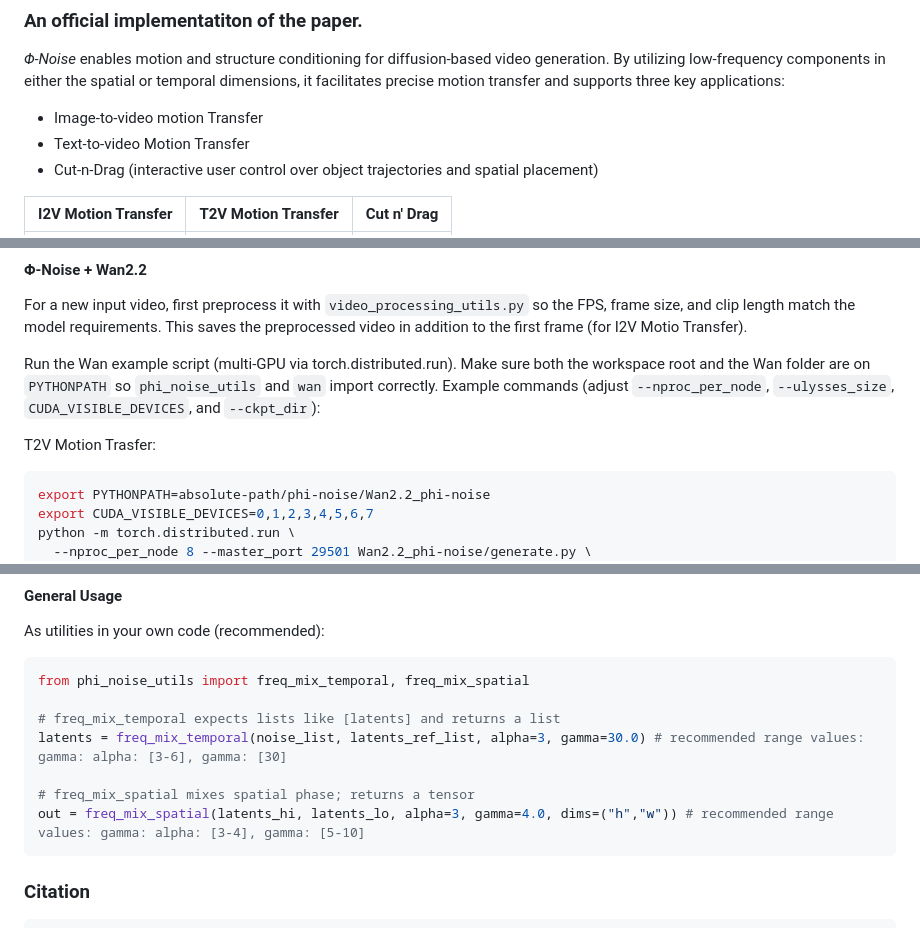
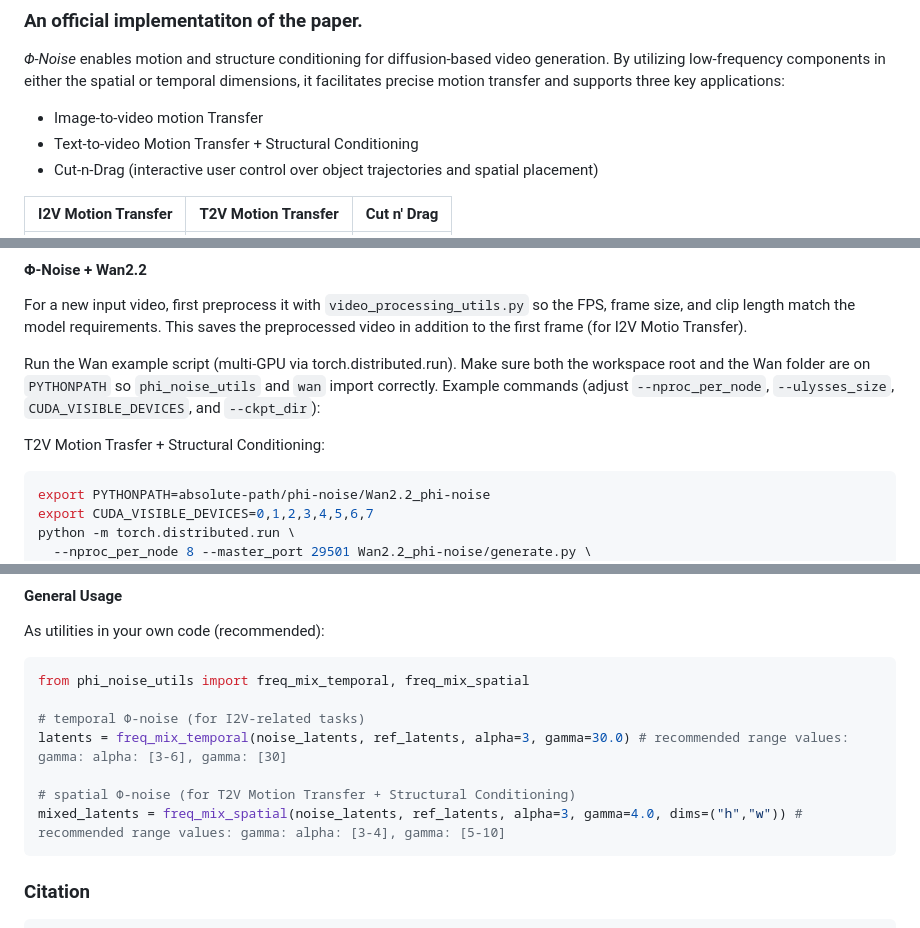
Before and after one commit to ofir1080/phi-noise, a Markdown page: README.md, 3 parts joined by grey strips. Drawn GitHub-style.

````diff
--- a/README.md
+++ b/README.md
@@ -25,7 +25,7 @@
 
 *Φ-Noise* enables motion and structure conditioning for diffusion-based video generation. By utilizing low-frequency components in either the spatial or temporal dimensions, it facilitates precise motion transfer and supports three key applications:
 - Image-to-video motion Transfer
-- Text-to-video Motion Transfer
+- Text-to-video Motion Transfer + Structural Conditioning
 - Cut-n-Drag (interactive user control over object trajectories and spatial placement)
 
 | **I2V Motion Transfer** | **T2V Motion Transfer** | **Cut n' Drag** |
@@ -58,7 +58,7 @@ For a new input video, first preprocess it with `video_processing_utils.py` so t
 
 Run the Wan example script (multi-GPU via torch.distributed.run). Make sure both the workspace root and the Wan folder are on `PYTHONPATH` so `phi_noise_utils` and `wan` import correctly. Example commands (adjust `--nproc_per_node`, `--ulysses_size`, `CUDA_VISIBLE_DEVICES`, and `--ckpt_dir`):
 
-T2V Motion Trasfer:
+T2V Motion Trasfer + Structural Conditioning:
 ```bash
 export PYTHONPATH=absolute-path/phi-noise/Wan2.2_phi-noise
 export CUDA_VISIBLE_DEVICES=0,1,2,3,4,5,6,7
@@ -108,11 +108,11 @@ As utilities in your own code (recommended):
 ```python
 from phi_noise_utils import freq_mix_temporal, freq_mix_spatial
 
-# freq_mix_temporal expects lists like [latents] and returns a list
-latents = freq_mix_temporal(noise_list, latents_ref_list, alpha=3, gamma=30.0) # recommended range values: gamma: alpha: [3-6], gamma: [30]
+# temporal Φ-noise (for I2V-related tasks)
+latents = freq_mix_temporal(noise_latents, ref_latents, alpha=3, gamma=30.0) # recommended range values: gamma: alpha: [3-6], gamma: [30]
 
-# freq_mix_spatial mixes spatial phase; returns a tensor
-out = freq_mix_spatial(latents_hi, latents_lo, alpha=3, gamma=4.0, dims=("h","w")) # recommended range values: gamma: alpha: [3-4], gamma: [5-10]
+# spatial Φ-noise (for T2V Motion Transfer + Structural Conditioning)
+mixed_latents = freq_mix_spatial(noise_latents, ref_latents, alpha=3, gamma=4.0, dims=("h","w")) # recommended range values: gamma: alpha: [3-4], gamma: [5-10]
 ```
 
 
````
